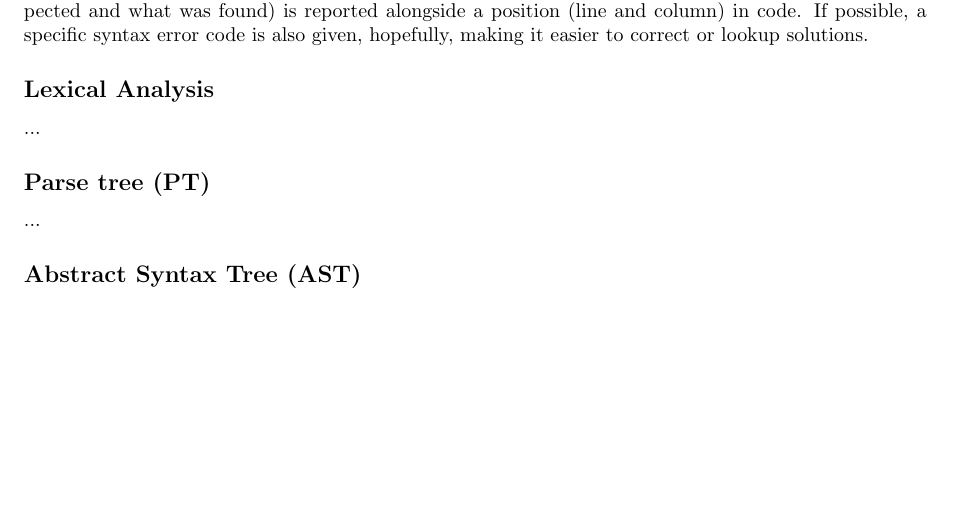
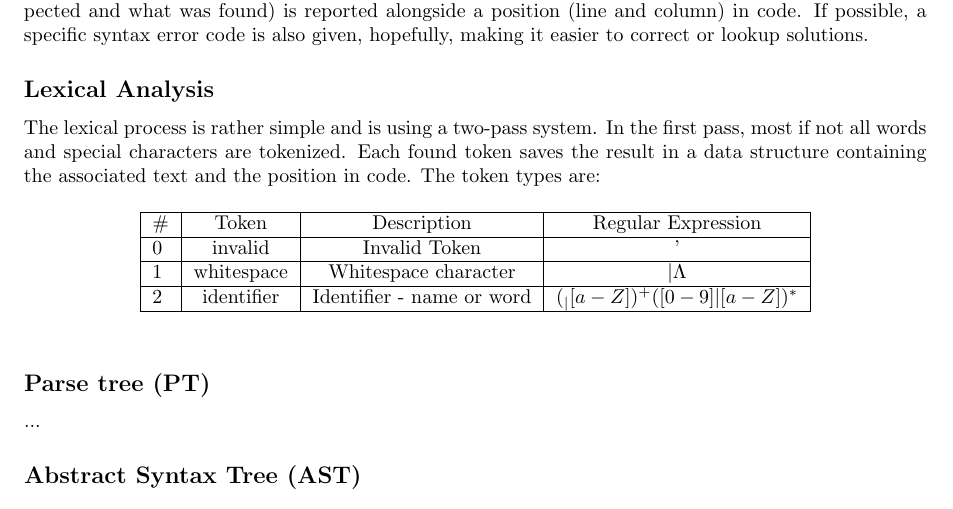
Before and after one commit to JustCodiex/AAReference, a LaTeX document (doc/cs/aa_pl_documentation.tex): part of page 4 of 16, cut so that both start at the same text, the shorter picture padded with empty space. Compiled offline with pdfLaTeX.

Commit message:
Specification updates

```diff
--- a/doc/cs/aa_pl_documentation.tex
+++ b/doc/cs/aa_pl_documentation.tex
@@ -138,7 +138,17 @@ The parsing of Å source code is split into several different stages. The first
 \\\\
 The first parsing error - syntax error - recorded will stop the parsing of the code and immediately report the syntax error to the console. A short explanation of what failed (for example what was expected and what was found) is reported alongside a position (line and column) in code. If possible, a specific syntax error code is also given, hopefully, making it easier to correct or lookup solutions.
 \newsubsection{Lexical Analysis}
-...
+The lexical process is rather simple and is using a two-pass system. In the first pass, most if not all words and special characters are tokenized. Each found token saves the result in a data structure containing the associated text and the position in code. The token types are:
+\begin{table}[H]
+	\centering
+	\begin{tabular}{|l|c|c|c|}
+	\hline
+	\# & Token & Description & Regular Expression \\ \hline
+	0 & invalid & Invalid Token & ' \\ \hline
+	1 & whitespace & Whitespace character & $|\Lambda$ \\ \hline
+	2 & identifier & Identifier - name or word & $(_|[a-Z])^+([0-9]|[a-Z])^*$ \\ \hline
+	\end{tabular}
+\end{table}
 \newsubsection{Parse tree (PT)}
 ...
 \newsubsection{Abstract Syntax Tree (AST)}
```
Also changed, not shown: doc/cs/aa_pl_documentation.pdf, 5 other files.
